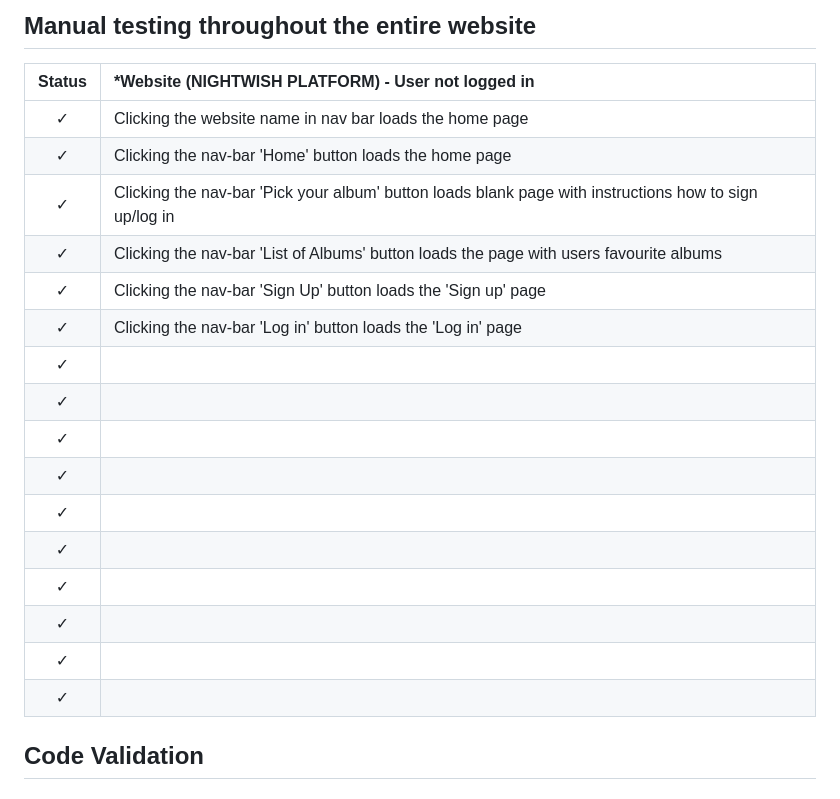
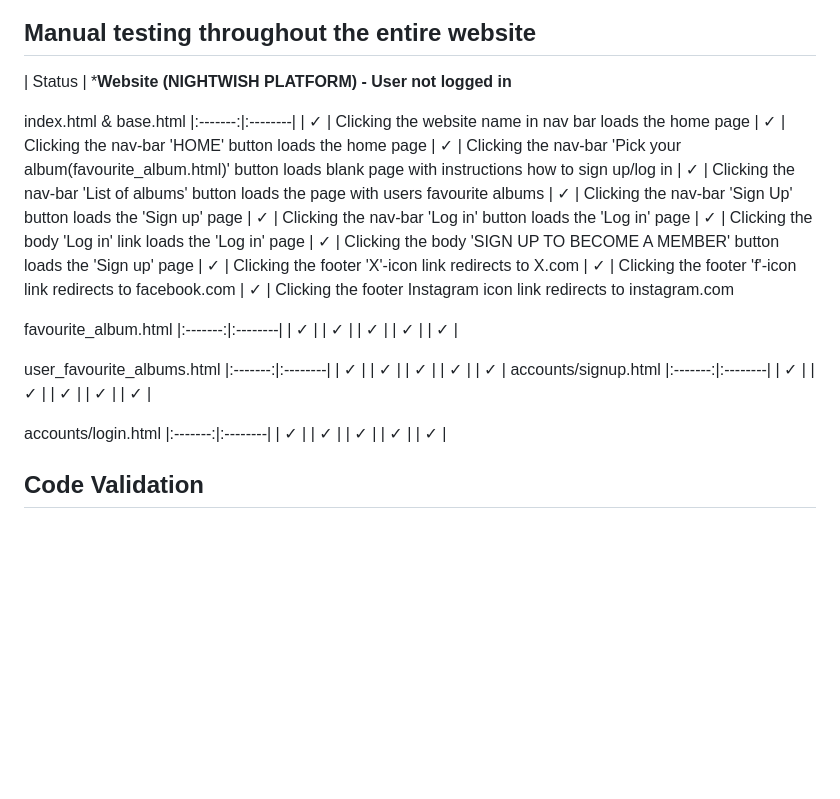
Before and after one commit to olleholmgren/nightwish-blog, a Markdown page: README.md, the part around the change. Drawn GitHub-style; blank space fills up the shorter version.

Commit message:
add content to manual testing section

```diff
--- a/README.md
+++ b/README.md
@@ -165,23 +165,56 @@ The Members of the PLATFORM will enjoy the following features(new features not p
 ## Manual testing throughout the entire website
 
 | Status | ***Website (NIGHTWISH PLATFORM) - User not logged in**
+
+index.html & base.html
 |:-------:|:--------|
 | &check; | Clicking the website name in nav bar loads the home page
-| &check; | Clicking the nav-bar 'Home' button loads the home page
-| &check; | Clicking the nav-bar 'Pick your album' button loads blank page with instructions how to sign up/log in
-| &check; | Clicking the nav-bar 'List of Albums' button loads the page with users favourite albums
+| &check; | Clicking the nav-bar 'HOME' button loads the home page
+| &check; | Clicking the nav-bar 'Pick your album(favourite_album.html)' button loads blank page with instructions how to sign up/log in
+| &check; | Clicking the nav-bar 'List of albums' button loads the page with users favourite albums
 | &check; | Clicking the nav-bar 'Sign Up' button loads the 'Sign up' page
 | &check; | Clicking the nav-bar 'Log in' button loads the 'Log in' page
+| &check; | Clicking the body 'Log in' link loads the 'Log in' page
+| &check; | Clicking the body 'SIGN UP TO BECOME A MEMBER' button loads the 'Sign up' page
+| &check; | Clicking the footer 'X'-icon link redirects to X.com
+| &check; | Clicking the footer 'f'-icon link redirects to facebook.com
+| &check; | Clicking the footer Instagram icon link redirects to instagram.com
+
+favourite_album.html
+|:-------:|:--------|
 | &check; |
 | &check; |
 | &check; |
 | &check; |
 | &check; |
+
+user_favourite_albums.html
+|:-------:|:--------|
 | &check; |
 | &check; |
 | &check; |
 | &check; |
 | &check; |
+accounts/signup.html
+|:-------:|:--------|
+| &check; |
+| &check; |
+| &check; |
+| &check; |
+| &check; |
+
+accounts/login.html
+|:-------:|:--------|
+| &check; |
+| &check; |
+| &check; |
+| &check; |
+| &check; |
+
+
+
+
+
 
 ## Code Validation
 ### Python
```
